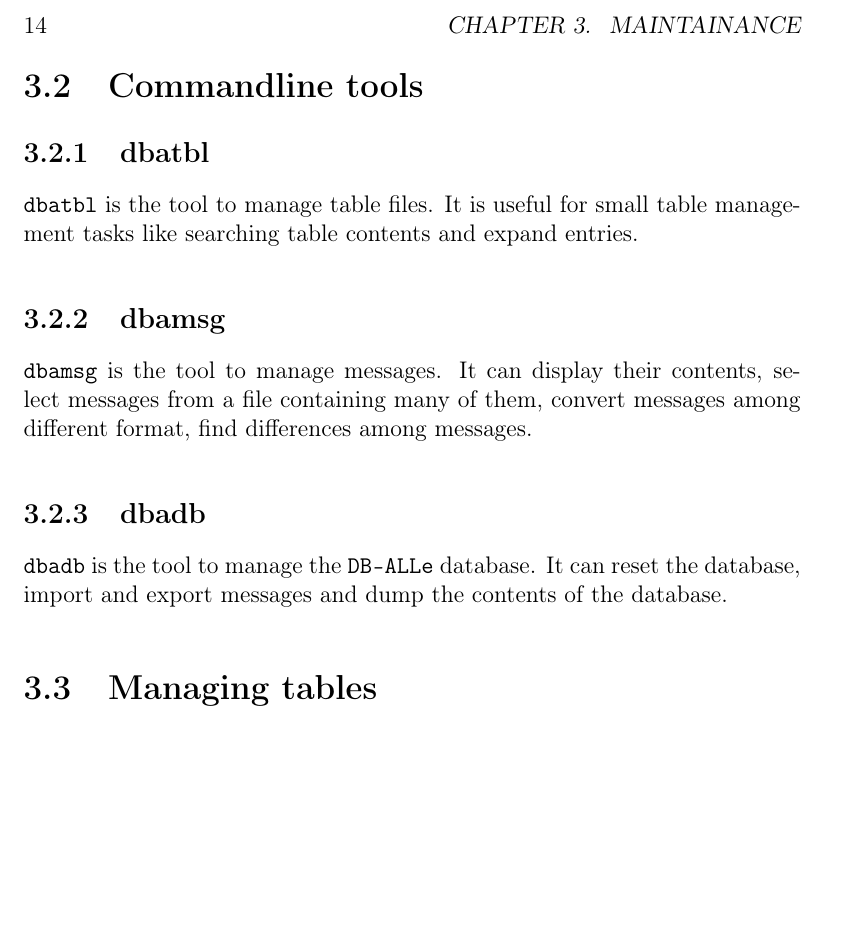
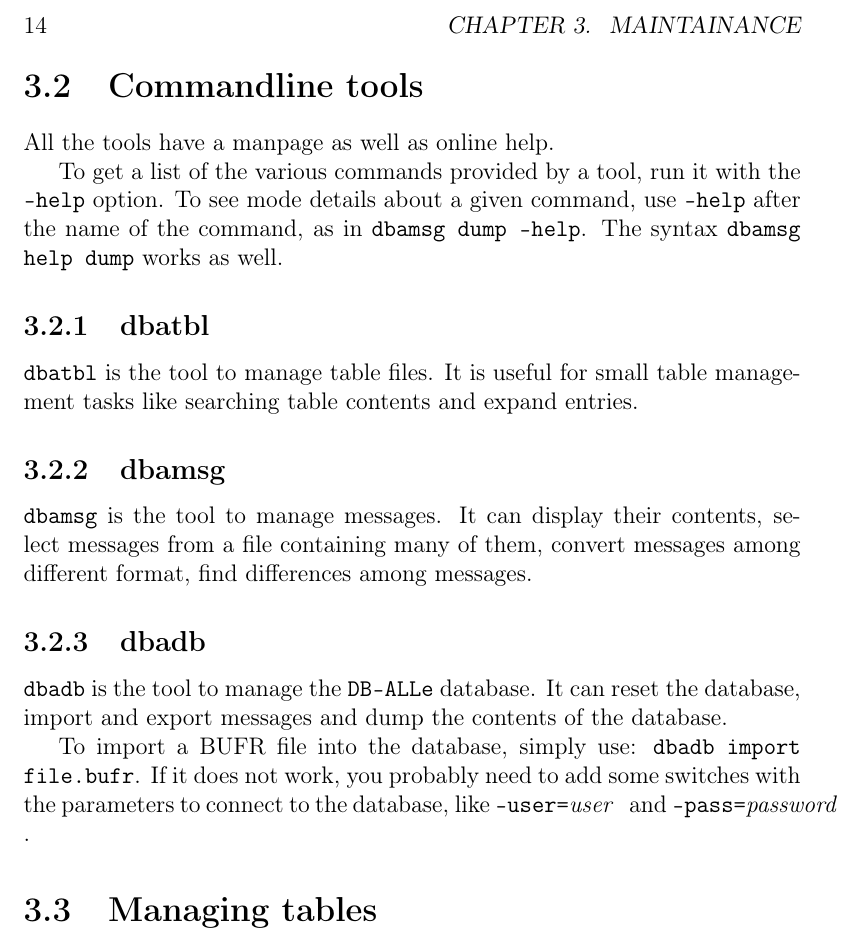
Before and after one commit to ARPA-SIMC/dballe, a LaTeX book (doc/guide.tex, which reads doc/maintainance.tex): part of page 14 of 23, cut so that both start at the same text, the shorter picture padded with empty space. Compiled offline with pdfLaTeX.

Commit message:
r7584@viaza:  enrico | 2006-03-13 16:26:37 +0100  Added more general discussion about the commands
git-svn-id: https://svn.smr.arpa.emr.it/dballe/dballe/trunk@869 5c06e07b-eeef-0310-a3fe-9f68d50baefc

```diff
--- a/doc/maintainance.tex
+++ b/doc/maintainance.tex
@@ -34,6 +34,14 @@ default values can be altered via environment variables:
 
 \section {Commandline tools}
 
+All the tools have a manpage as well as online help.
+
+To get a list of the various commands provided by a tool, run it with the {\tt
+--help} option.  To see mode details about a given command, use {\tt --help}
+after the name of the command, as in {\tt dbamsg dump --help}.  The syntax {\tt
+dbamsg help dump} works as well.
+
+
 \subsection{dbatbl}
 
 {\tt dbatbl} is the tool to manage table files.  It is useful for small
@@ -50,6 +58,10 @@ different format, find differences among messages.
 {\tt dbadb} is the tool to manage the \dballe{} database.  It can reset the
 database, import and export messages and dump the contents of the database.
 
+To import a BUFR file into the database, simply use: {\tt dbadb import
+file.bufr}.  If it does not work, you probably need to add some switches with
+the parameters to connect to the database, like {\tt --user={\it user} } and
+{\tt --pass={\it password} }.
 
 \section {Managing tables}
 
```
